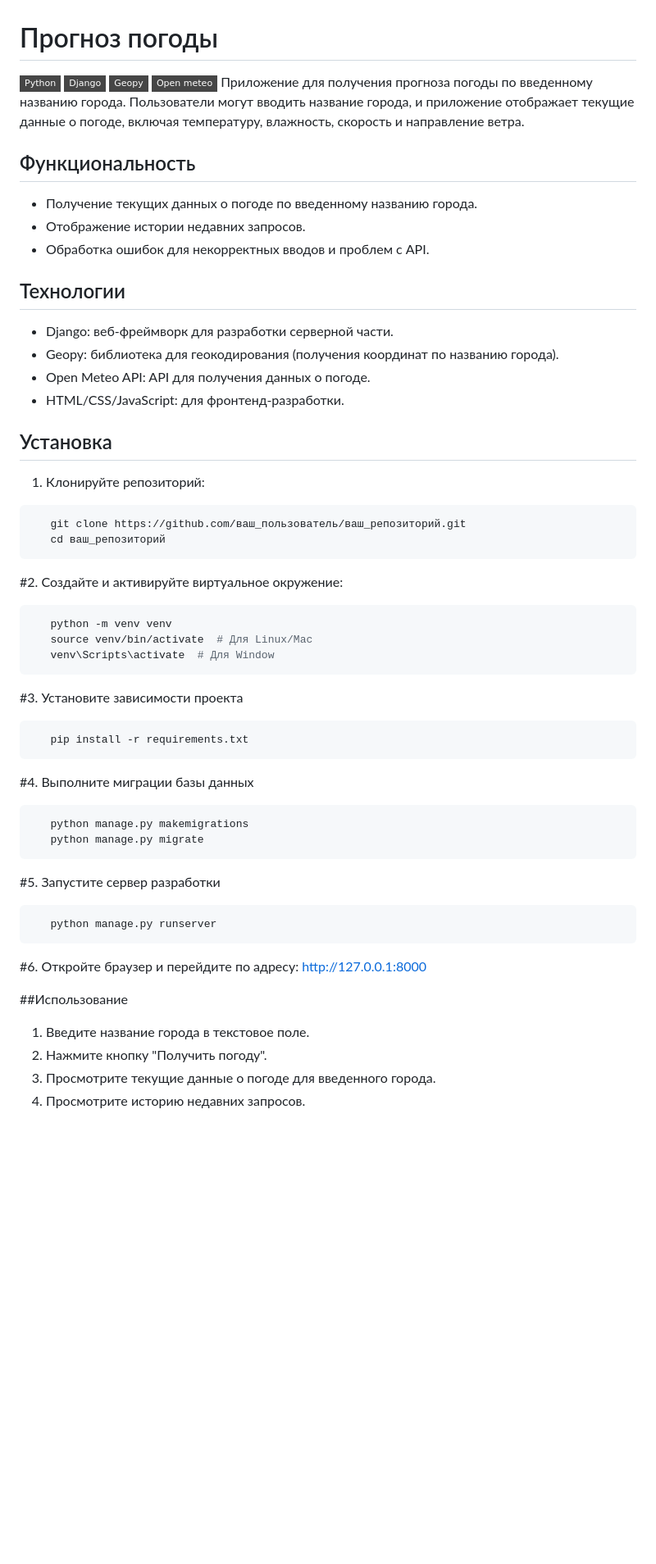
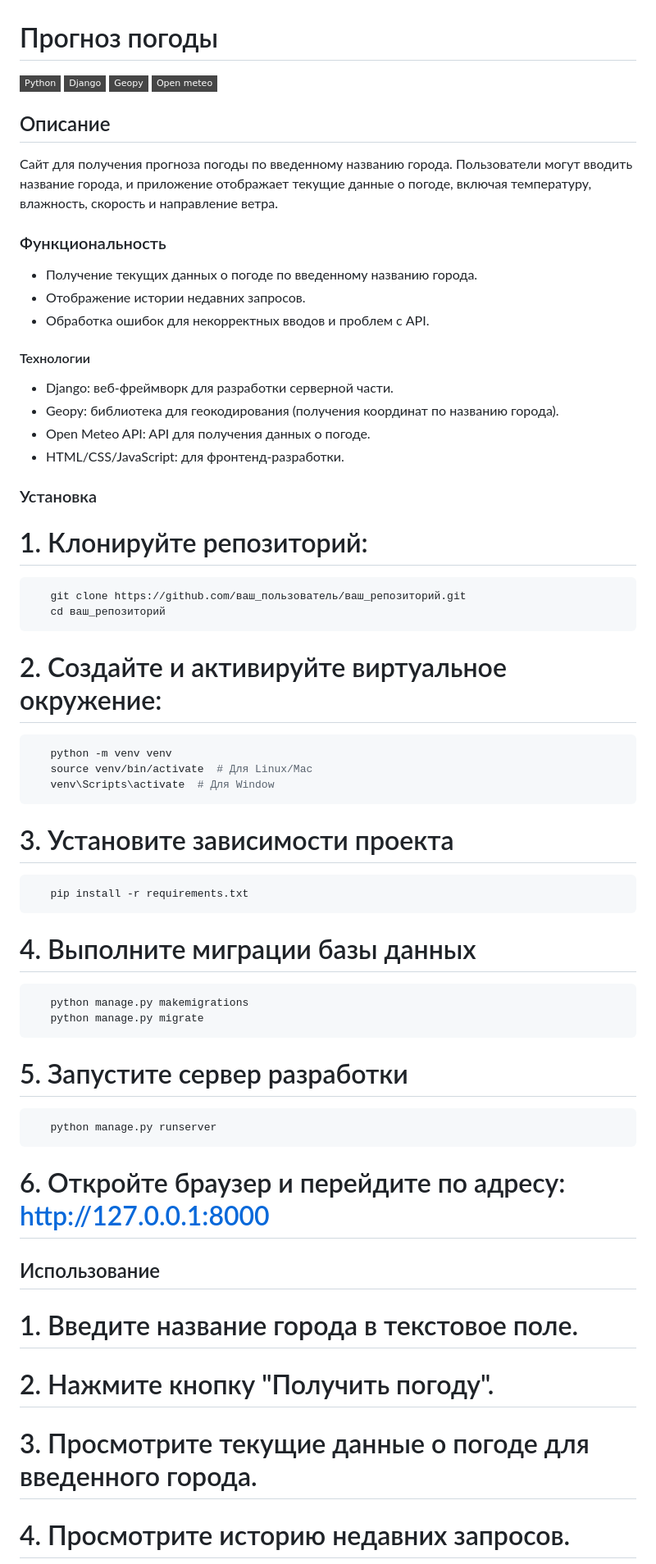
Before and after one commit to feniks1632/Website-with-weather-forecast, a Markdown page: README.md, the part around the change printed below. Shown: that part at 82% size. Rendered like a GitHub page; badges without logos; blank space fills up the shorter version.

````diff
--- a/README.md
+++ b/README.md
@@ -3,58 +3,59 @@
 [![Django](https://img.shields.io/badge/-Django-464646?style=flat-square&logo=Django)](https://www.djangoproject.com/)
 [![Geopy](https://img.shields.io/badge/-Geopy-464646?style=flat-square&logo=Geopy)](https://geopy.readthedocs.io/en/stable/index.html)
 [![Open_Meteo](https://img.shields.io/badge/-Open_meteo-464646?style=flat-square&logo=Open_meteo)](https://open-meteo.com/)
-Приложение для получения прогноза погоды по введенному названию города. Пользователи могут вводить название города, и приложение отображает текущие данные о погоде, включая температуру, влажность, скорость и направление ветра.
+## Описание
+Сайт для получения прогноза погоды по введенному названию города. Пользователи могут вводить название города, и приложение отображает текущие данные о погоде, включая температуру, влажность, скорость и направление ветра.
 
-## Функциональность
+### Функциональность
 
 - Получение текущих данных о погоде по введенному названию города.
 - Отображение истории недавних запросов.
 - Обработка ошибок для некорректных вводов и проблем с API.
 
-## Технологии
+#### Технологии
 
 - Django: веб-фреймворк для разработки серверной части.
 - Geopy: библиотека для геокодирования (получения координат по названию города).
 - Open Meteo API: API для получения данных о погоде.
 - HTML/CSS/JavaScript: для фронтенд-разработки.
 
-## Установка
+### Установка
 
-1. Клонируйте репозиторий:
+# 1. Клонируйте репозиторий:
 
 ```bash
    git clone https://github.com/ваш_пользователь/ваш_репозиторий.git
    cd ваш_репозиторий
 ```
 
-#2. Создайте и активируйте виртуальное окружение:
+# 2. Создайте и активируйте виртуальное окружение:
 ```bash
    python -m venv venv
    source venv/bin/activate  # Для Linux/Mac
    venv\Scripts\activate  # Для Window
 ```
 
-#3. Установите зависимости проекта
+# 3. Установите зависимости проекта
 ```bash
    pip install -r requirements.txt
 ```
 
-#4. Выполните миграции базы данных
+# 4. Выполните миграции базы данных
 ```bash
    python manage.py makemigrations
    python manage.py migrate
 ```
 
-#5. Запустите сервер разработки
+# 5. Запустите сервер разработки
 ```bash
    python manage.py runserver
 ```
 
-#6. Откройте браузер и перейдите по адресу: http://127.0.0.1:8000
+# 6. Откройте браузер и перейдите по адресу: http://127.0.0.1:8000
 
-##Использование
-1. Введите название города в текстовое поле.
-2. Нажмите кнопку "Получить погоду".
-3. Просмотрите текущие данные о погоде для введенного города.
-4. Просмотрите историю недавних запросов.
+## Использование
+# 1. Введите название города в текстовое поле.
+# 2. Нажмите кнопку "Получить погоду".
+# 3. Просмотрите текущие данные о погоде для введенного города.
+# 4. Просмотрите историю недавних запросов.
 
````
Also changed, not shown: other parts of README.md (+1 -1 lines).
